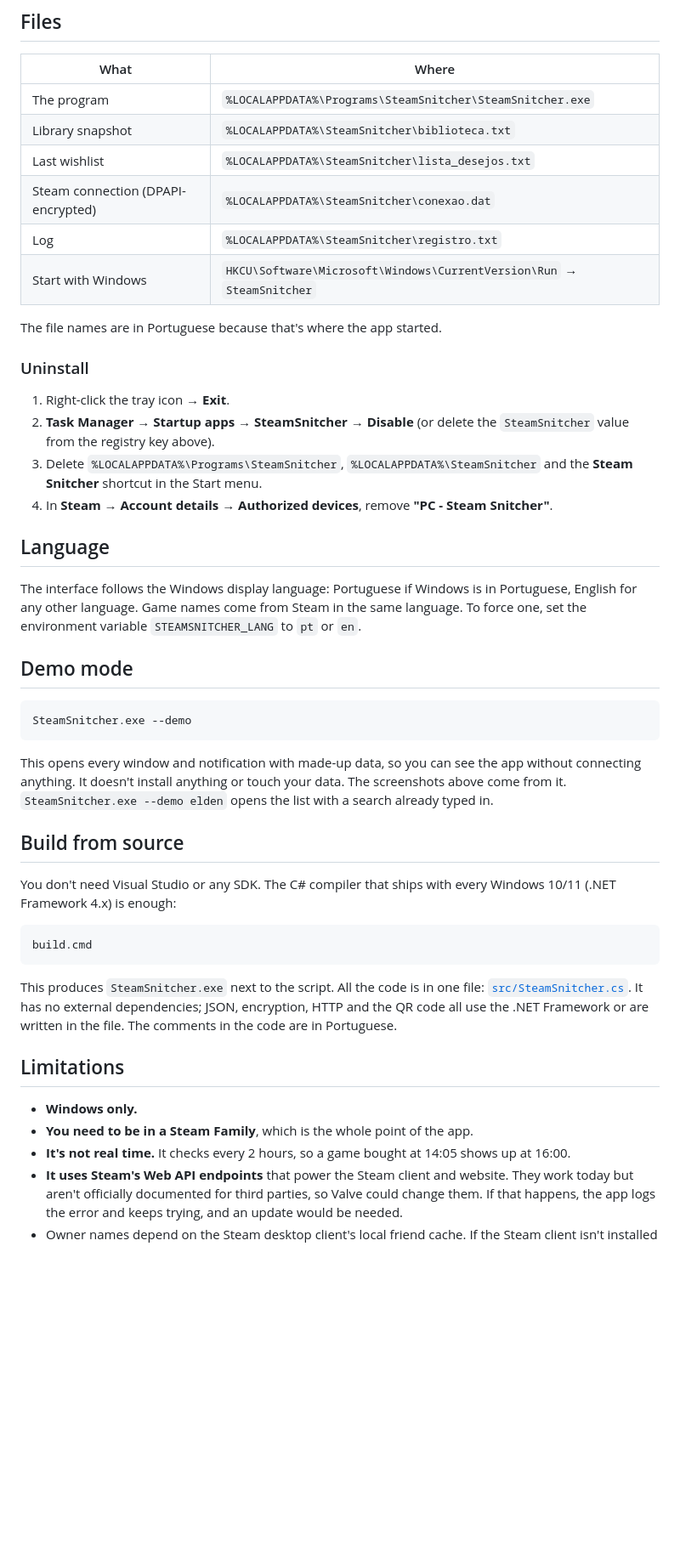
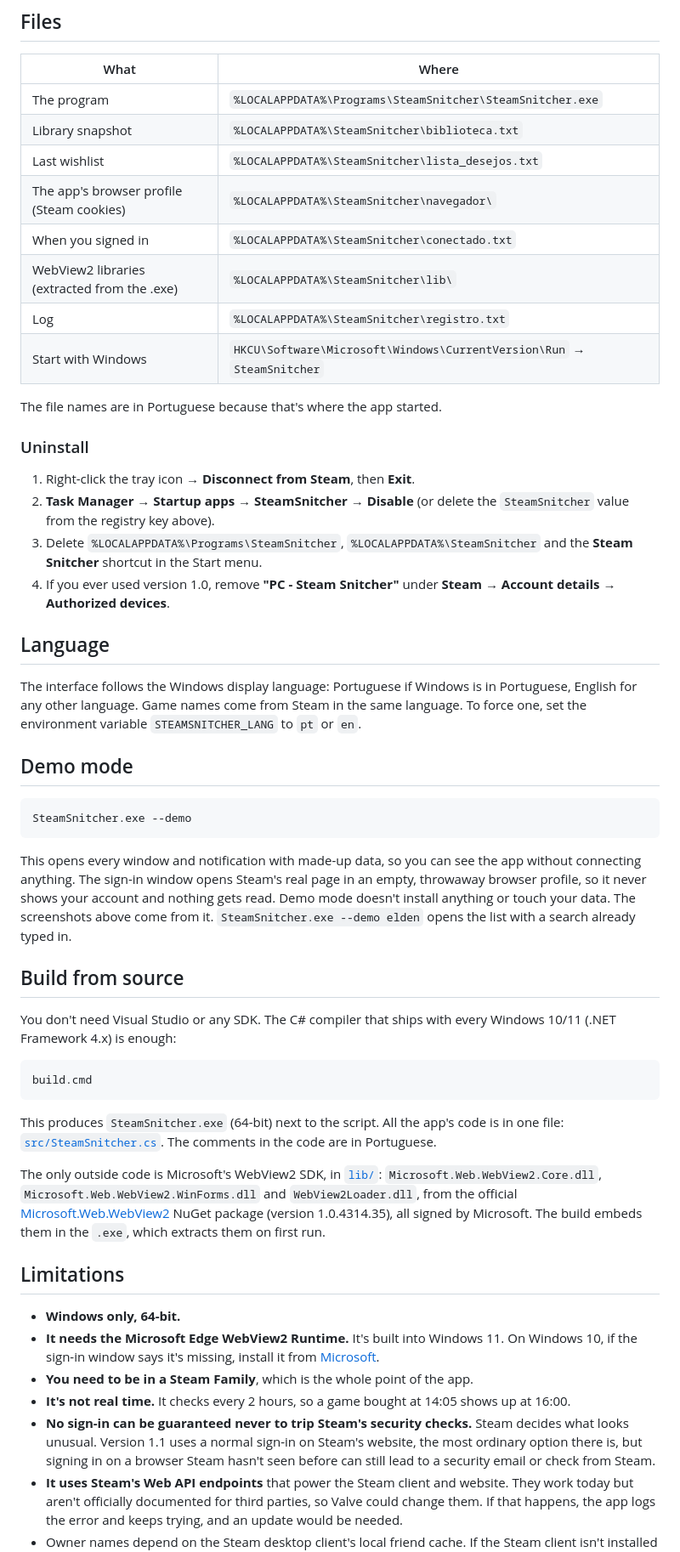
Before and after one commit to Suaviiiii/steam-snitcher, a Markdown page: README.md, the part around one of its changes. Shown at 85% size. Drawn GitHub-style; blank space fills up the shorter version.

````diff
--- a/README.md
+++ b/README.md
@@ -143,7 +149,9 @@ On each check it also reads your wishlist (`IWishlistService/GetWishlist`) and r
 | The program | `%LOCALAPPDATA%\Programs\SteamSnitcher\SteamSnitcher.exe` |
 | Library snapshot | `%LOCALAPPDATA%\SteamSnitcher\biblioteca.txt` |
 | Last wishlist | `%LOCALAPPDATA%\SteamSnitcher\lista_desejos.txt` |
-| Steam connection (DPAPI-encrypted) | `%LOCALAPPDATA%\SteamSnitcher\conexao.dat` |
+| The app's browser profile (Steam cookies) | `%LOCALAPPDATA%\SteamSnitcher\navegador\` |
+| When you signed in | `%LOCALAPPDATA%\SteamSnitcher\conectado.txt` |
+| WebView2 libraries (extracted from the .exe) | `%LOCALAPPDATA%\SteamSnitcher\lib\` |
 | Log | `%LOCALAPPDATA%\SteamSnitcher\registro.txt` |
 | Start with Windows | `HKCU\Software\Microsoft\Windows\CurrentVersion\Run` → `SteamSnitcher` |
 
@@ -151,10 +159,10 @@ The file names are in Portuguese because that's where the app started.
 
 ### Uninstall
 
-1. Right-click the tray icon → **Exit**.
+1. Right-click the tray icon → **Disconnect from Steam**, then **Exit**.
 2. **Task Manager → Startup apps → SteamSnitcher → Disable** (or delete the `SteamSnitcher` value from the registry key above).
 3. Delete `%LOCALAPPDATA%\Programs\SteamSnitcher`, `%LOCALAPPDATA%\SteamSnitcher` and the **Steam Snitcher** shortcut in the Start menu.
-4. In **Steam → Account details → Authorized devices**, remove **"PC - Steam Snitcher"**.
+4. If you ever used version 1.0, remove **"PC - Steam Snitcher"** under **Steam → Account details → Authorized devices**.
 
 ## Language
 
@@ -166,7 +174,7 @@ The interface follows the Windows display language: Portuguese if Windows is in
 SteamSnitcher.exe --demo
 ```
 
-This opens every window and notification with made-up data, so you can see the app without connecting anything. It doesn't install anything or touch your data. The screenshots above come from it. `SteamSnitcher.exe --demo elden` opens the list with a search already typed in.
+This opens every window and notification with made-up data, so you can see the app without connecting anything. The sign-in window opens Steam's real page in an empty, throwaway browser profile, so it never shows your account and nothing gets read. Demo mode doesn't install anything or touch your data. The screenshots above come from it. `SteamSnitcher.exe --demo elden` opens the list with a search already typed in.
 
 ## Build from source
 
@@ -176,12 +184,16 @@ You don't need Visual Studio or any SDK. The C# compiler that ships with every W
 build.cmd
 ```
 
-This produces `SteamSnitcher.exe` next to the script. All the code is in one file: [`src/SteamSnitcher.cs`](src/SteamSnitcher.cs). It has no external dependencies; JSON, encryption, HTTP and the QR code all use the .NET Framework or are written in the file. The comments in the code are in Portuguese.
+This produces `SteamSnitcher.exe` (64-bit) next to the script. All the app's code is in one file: [`src/SteamSnitcher.cs`](src/SteamSnitcher.cs). The comments in the code are in Portuguese.
+
+The only outside code is Microsoft's WebView2 SDK, in [`lib/`](lib): `Microsoft.Web.WebView2.Core.dll`, `Microsoft.Web.WebView2.WinForms.dll` and `WebView2Loader.dll`, from the official [Microsoft.Web.WebView2](https://www.nuget.org/packages/Microsoft.Web.WebView2) NuGet package (version 1.0.4314.35), all signed by Microsoft. The build embeds them in the `.exe`, which extracts them on first run.
 
 ## Limitations
 
-- **Windows only.**
+- **Windows only, 64-bit.**
+- **It needs the Microsoft Edge WebView2 Runtime.** It's built into Windows 11. On Windows 10, if the sign-in window says it's missing, install it from [Microsoft](https://developer.microsoft.com/microsoft-edge/webview2/).
 - **You need to be in a Steam Family**, which is the whole point of the app.
 - **It's not real time.** It checks every 2 hours, so a game bought at 14:05 shows up at 16:00.
+- **No sign-in can be guaranteed never to trip Steam's security checks.** Steam decides what looks unusual. Version 1.1 uses a normal sign-in on Steam's website, the most ordinary option there is, but signing in on a browser Steam hasn't seen before can still lead to a security email or check from Steam.
 - **It uses Steam's Web API endpoints** that power the Steam client and website. They work today but aren't officially documented for third parties, so Valve could change them. If that happens, the app logs the error and keeps trying, and an update would be needed.
 - Owner names depend on the Steam desktop client's local friend cache. If the Steam client isn't installed on the PC, you'll see account numbers instead of names.
````
Also changed, not shown: other parts of README.md (+52 -33 lines), docs/screenshots/connect-qr.png (deleted), docs/screenshots/connect-website.png (added), docs/screenshots/tray-menu.png, 6 other files.
